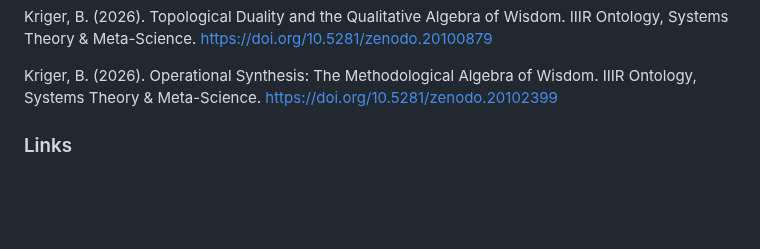
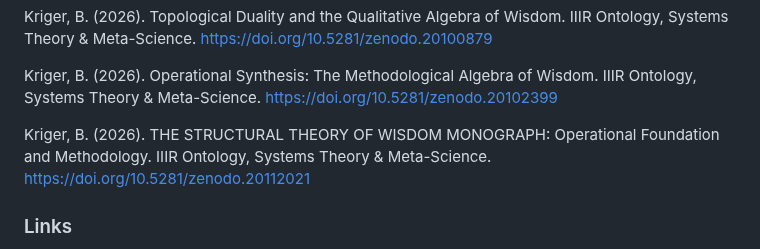
Before and after one commit to boriskriger/Publications, a Markdown page: README.md, the part around the change. GitHub-like rendering; blank space fills up the shorter version.

```diff
--- a/README.md
+++ b/README.md
@@ -430,6 +430,8 @@ Kriger, B. (2026). Topological Duality and the Qualitative Algebra of Wisdom. II
 
  Kriger, B. (2026). Operational Synthesis: The Methodological Algebra of Wisdom. IIIR Ontology, Systems Theory & Meta-Science. https://doi.org/10.5281/zenodo.20102399
 
+ Kriger, B. (2026). THE STRUCTURAL THEORY OF WISDOM MONOGRAPH: Operational Foundation and Methodology. IIIR Ontology, Systems Theory & Meta-Science. https://doi.org/10.5281/zenodo.20112021
+
 
 
 
```
